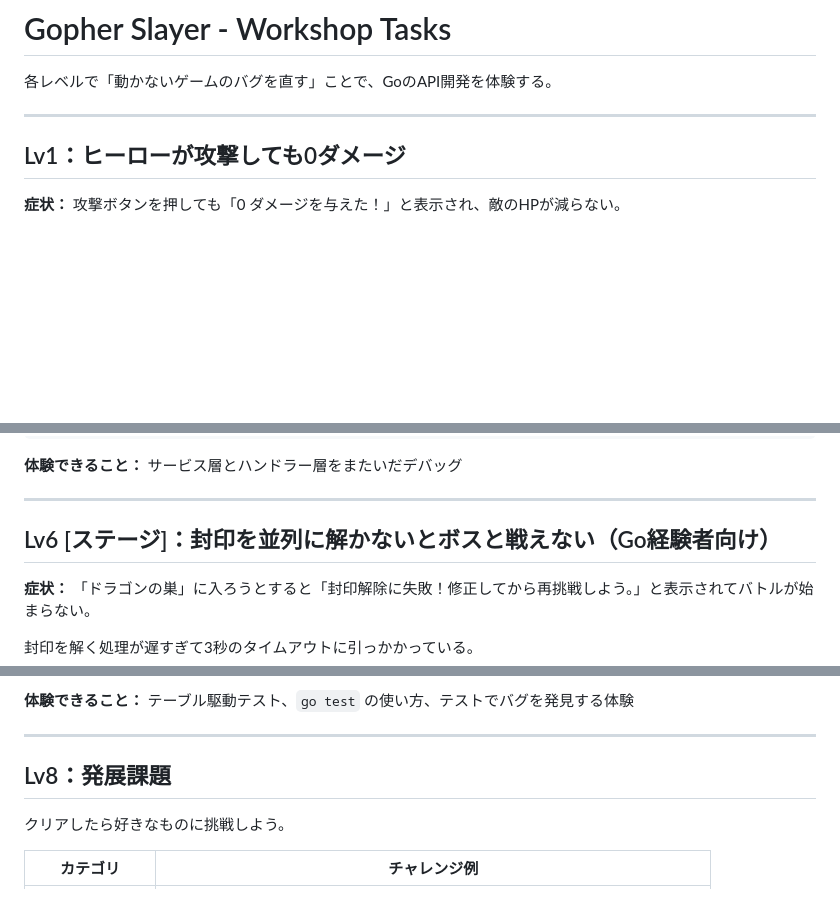
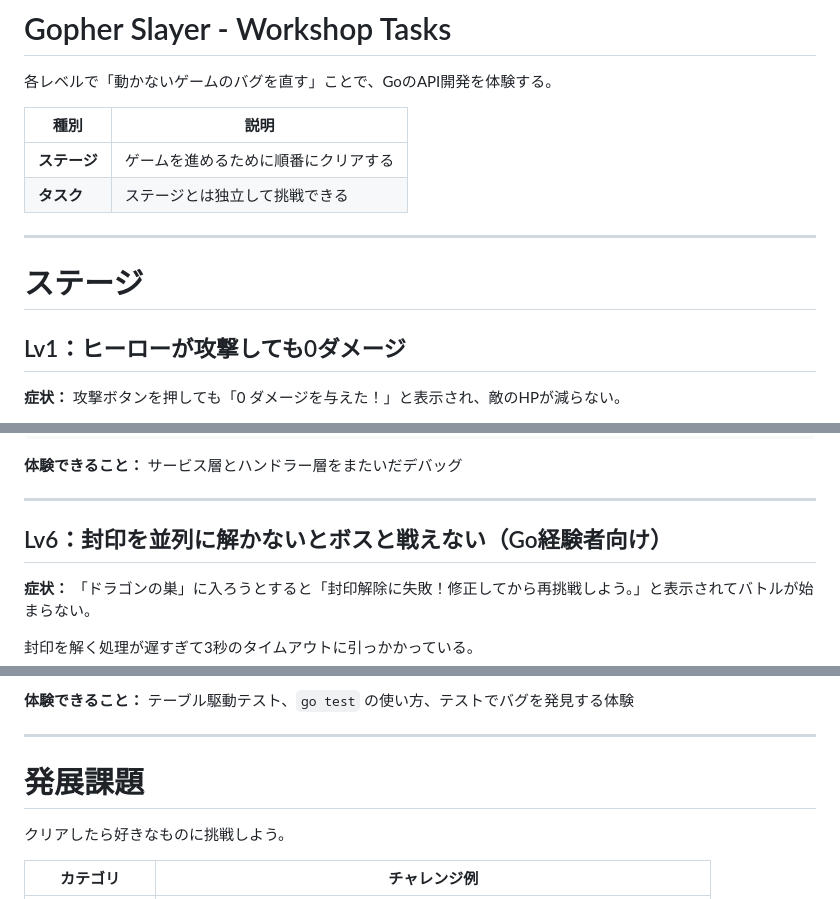
Before and after one commit to biwako-go/go-backend-workshop-2026, a Markdown page: Tasks.md, 3 parts joined by grey strips. Rendered like a GitHub page; blank space fills up the shorter version.

Commit message:
Tasks.md をステージ/タスクの2セクションに整理
Co-Authored-By: Claude Sonnet 4.6 <noreply@anthropic.com>

```diff
--- a/Tasks.md
+++ b/Tasks.md
@@ -2,7 +2,14 @@
 
 各レベルで「動かないゲームのバグを直す」ことで、GoのAPI開発を体験する。
 
+| 種別 | 説明 |
+|------|------|
+| **ステージ** | ゲームを進めるために順番にクリアする |
+| **タスク** | ステージとは独立して挑戦できる |
+
 ---
+
+# ステージ
 
 ## Lv1：ヒーローが攻撃しても0ダメージ
 
@@ -158,7 +165,7 @@ curl -X POST http://localhost:8080/api/battle/enemy-attack \
 
 ---
 
-## Lv6 [ステージ]：封印を並列に解かないとボスと戦えない（Go経験者向け）
+## Lv6：封印を並列に解かないとボスと戦えない（Go経験者向け）
 
 **症状：** 「ドラゴンの巣」に入ろうとすると「封印解除に失敗！修正してから再挑戦しよう。」と表示されてバトルが始まらない。
 
@@ -236,7 +245,7 @@ go test ./pkg/server/service/ -run TestApplyDamage -v
 
 ---
 
-## Lv8：発展課題
+# 発展課題
 
 クリアしたら好きなものに挑戦しよう。
 
```
Also changed, not shown: other parts of Tasks.md (+3 -1 lines).
